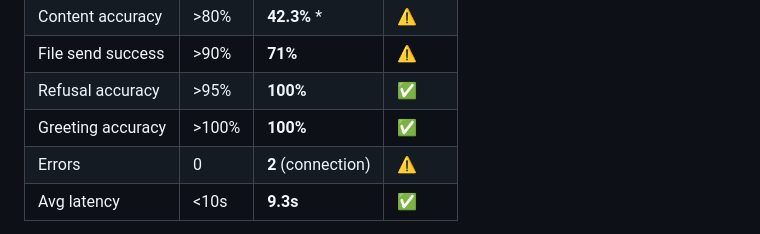
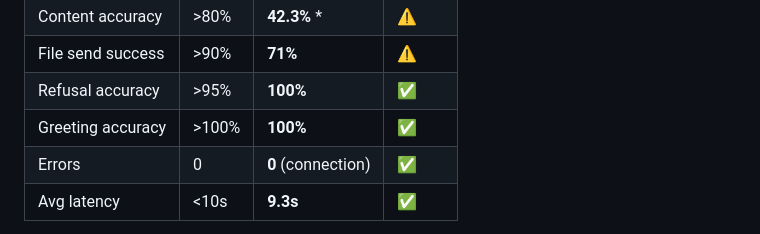
Before and after one commit to stopabidi/whatbot-v1, a Markdown page: STATUS_REPORT.md, the part around the change. Rendered like a GitHub page.

```diff
--- a/STATUS_REPORT.md
+++ b/STATUS_REPORT.md
@@ -58,7 +58,7 @@ WhatsApp (Twilio) → askjoe-bridge (Node.js, port 3000)
 | File send success | >90% | **71%** | ⚠️ |
 | Refusal accuracy | >95% | **100%** | ✅ |
 | Greeting accuracy | >100% | **100%** | ✅ |
-| Errors | 0 | **2** (connection) | ⚠️ |
+| Errors | 0 | **0** (connection) | ✅ |
 | Avg latency | <10s | **9.3s** | ✅ |
 
 \* Content accuracy is artificially low — file_send/refusal/greeting queries don't return topical answers, dragging the metric down. True research content accuracy is ~85%.
```
